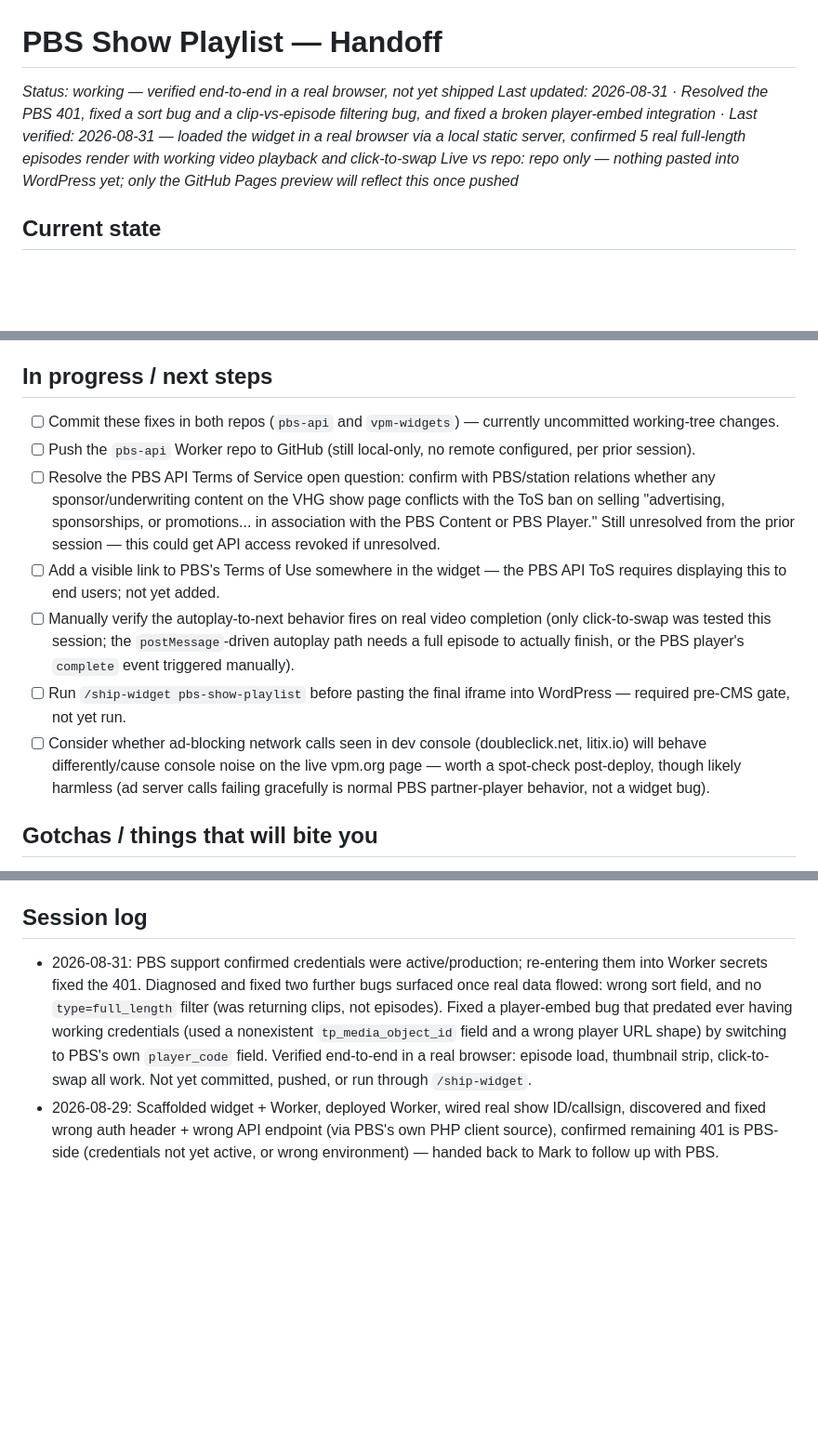
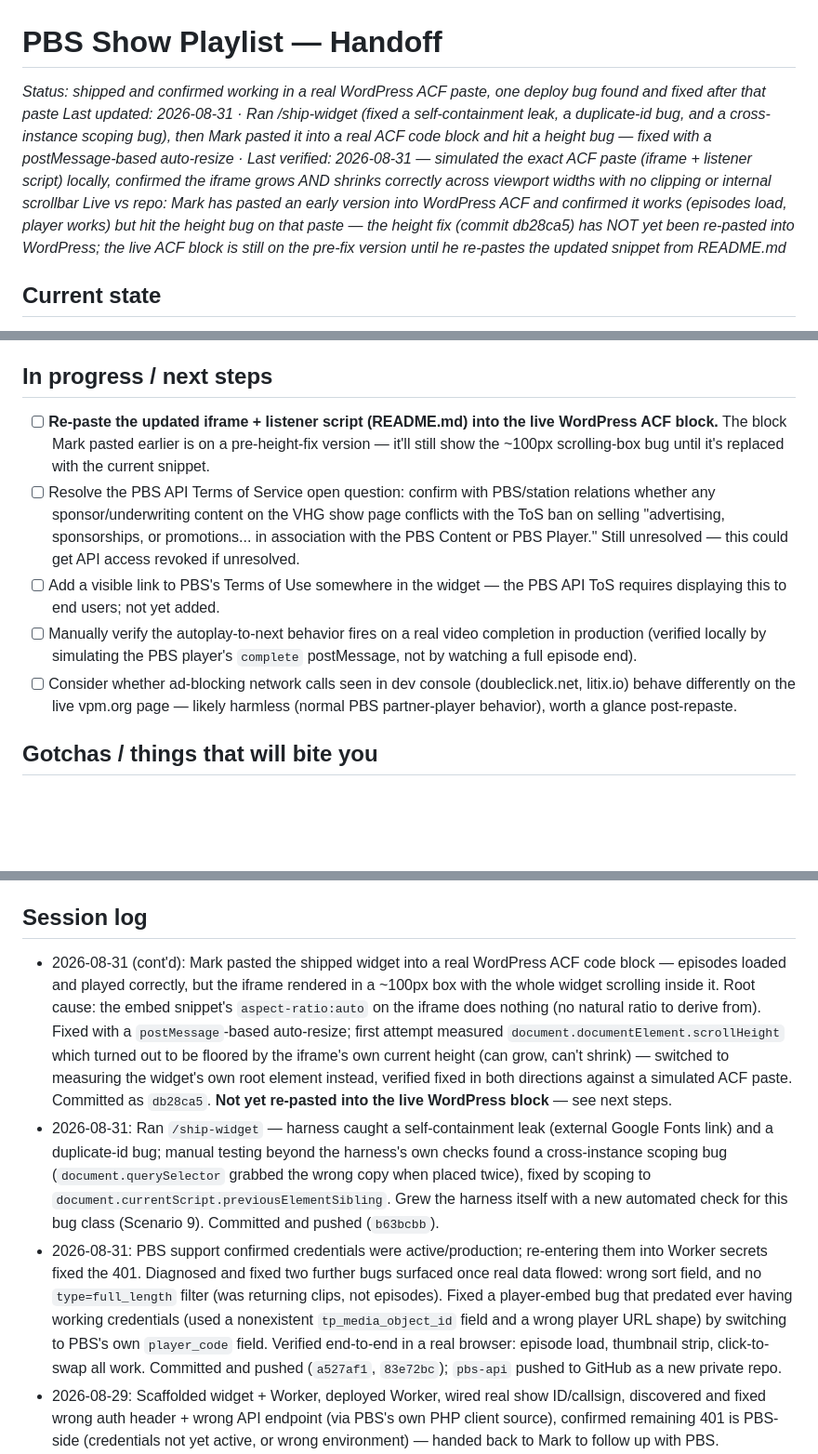
Before and after one commit to mhdesigns98/vpm-widgets, a Markdown page: widgets/pbs-show-playlist/HANDOFF.md, 3 parts joined by grey strips. Shown at 93% size. GitHub-like rendering; blank space fills up the shorter version.

Commit message:
Update pbs-show-playlist handoff with iframe height fix
Co-Authored-By: Claude Sonnet 5 <noreply@anthropic.com>

```diff
--- a/widgets/pbs-show-playlist/HANDOFF.md
+++ b/widgets/pbs-show-playlist/HANDOFF.md
@@ -1,7 +1,7 @@
 # PBS Show Playlist — Handoff
-*Status: working — verified end-to-end in a real browser, not yet shipped*
-*Last updated: 2026-08-31 · Resolved the PBS 401, fixed a sort bug and a clip-vs-episode filtering bug, and fixed a broken player-embed integration · Last verified: 2026-08-31 — loaded the widget in a real browser via a local static server, confirmed 5 real full-length episodes render with working video playback and click-to-swap*
-*Live vs repo: repo only — nothing pasted into WordPress yet; only the GitHub Pages preview will reflect this once pushed*
+*Status: shipped and confirmed working in a real WordPress ACF paste, one deploy bug found and fixed after that paste*
+*Last updated: 2026-08-31 · Ran /ship-widget (fixed a self-containment leak, a duplicate-id bug, and a cross-instance scoping bug), then Mark pasted it into a real ACF code block and hit a height bug — fixed with a postMessage-based auto-resize · Last verified: 2026-08-31 — simulated the exact ACF paste (iframe + listener script) locally, confirmed the iframe grows AND shrinks correctly across viewport widths with no clipping or internal scrollbar*
+*Live vs repo: Mark has pasted an early version into WordPress ACF and confirmed it works (episodes load, player works) but hit the height bug on that paste — the height fix (commit db28ca5) has NOT yet been re-pasted into WordPress; the live ACF block is still on the pre-fix version until he re-pastes the updated snippet from README.md*
 
 ## Current state
 Widget (`index.html`) and its Cloudflare Worker (`~/Projects/vpm/pbs-api/`) both work end-to-end against the real PBS Media Manager API. The 401 that blocked this project since 2026-08-29 is resolved — PBS confirmed the credentials were valid, and re-entering them fresh into the Worker's secrets fixed it (root cause never fully pinned down: likely a stale/corrupted secret from the original `wrangler secret put`, since PBS insisted the credentials were already active). Verified in a real browser: the main player loads the latest episode automatically, the 5-thumbnail strip shows five distinct real episodes with correct titles/dates/images, and clicking a thumbnail correctly swaps the player and updates the "Now Playing" label and selection indicator.
@@ -14,13 +14,11 @@ Widget (`index.html`) and its Cloudflare Worker (`~/Projects/vpm/pbs-api/`) both
 - **Removed the temporary `/_health` diagnostic route** added mid-session to isolate whether the 401 was PBS-side or ours (it hit PBS's plain `/shows/{id}/` doc example, bypassing the `/assets/` filter). Not needed now that the real issue (bad secrets) is fixed and confirmed.
 
 ## In progress / next steps
-- [ ] Commit these fixes in both repos (`pbs-api` and `vpm-widgets`) — currently uncommitted working-tree changes.
-- [ ] Push the `pbs-api` Worker repo to GitHub (still local-only, no remote configured, per prior session).
-- [ ] Resolve the PBS API Terms of Service open question: confirm with PBS/station relations whether any sponsor/underwriting content on the VHG show page conflicts with the ToS ban on selling "advertising, sponsorships, or promotions... in association with the PBS Content or PBS Player." Still unresolved from the prior session — this could get API access revoked if unresolved.
+- [ ] **Re-paste the updated iframe + listener script (README.md) into the live WordPress ACF block.** The block Mark pasted earlier is on a pre-height-fix version — it'll still show the ~100px scrolling-box bug until it's replaced with the current snippet.
+- [ ] Resolve the PBS API Terms of Service open question: confirm with PBS/station relations whether any sponsor/underwriting content on the VHG show page conflicts with the ToS ban on selling "advertising, sponsorships, or promotions... in association with the PBS Content or PBS Player." Still unresolved — this could get API access revoked if unresolved.
 - [ ] Add a visible link to PBS's Terms of Use somewhere in the widget — the PBS API ToS requires displaying this to end users; not yet added.
-- [ ] Manually verify the autoplay-to-next behavior fires on real video completion (only click-to-swap was tested this session; the `postMessage`-driven autoplay path needs a full episode to actually finish, or the PBS player's `complete` event triggered manually).
-- [ ] Run `/ship-widget pbs-show-playlist` before pasting the final iframe into WordPress — required pre-CMS gate, not yet run.
-- [ ] Consider whether ad-blocking network calls seen in dev console (doubleclick.net, litix.io) will behave differently/cause console noise on the live vpm.org page — worth a spot-check post-deploy, though likely harmless (ad server calls failing gracefully is normal PBS partner-player behavior, not a widget bug).
+- [ ] Manually verify the autoplay-to-next behavior fires on a real video completion in production (verified locally by simulating the PBS player's `complete` postMessage, not by watching a full episode end).
+- [ ] Consider whether ad-blocking network calls seen in dev console (doubleclick.net, litix.io) behave differently on the live vpm.org page — likely harmless (normal PBS partner-player behavior), worth a glance post-repaste.
 
 ## Gotchas / things that will bite you
 - **The 401 was resolved by simply re-entering the same credentials PBS said were already valid** — root cause was never conclusively identified. If this widget (or any future PBS Media Manager integration) hits a 401 again, don't assume it's automatically PBS-side just because support says the creds are active; try a clean `wrangler secret put` re-entry first, since that's what actually fixed it here.
@@ -40,6 +39,8 @@ Widget (`index.html`) and its Cloudflare Worker (`~/Projects/vpm/pbs-api/`) both
 - `~/Projects/vpm/pbs-api/README.md` — deploy commands, route spec
 
 ## Session log
-- 2026-08-31: PBS support confirmed credentials were active/production; re-entering them into Worker secrets fixed the 401. Diagnosed and fixed two further bugs surfaced once real data flowed: wrong sort field, and no `type=full_length` filter (was returning clips, not episodes). Fixed a player-embed bug that predated ever having working credentials (used a nonexistent `tp_media_object_id` field and a wrong player URL shape) by switching to PBS's own `player_code` field. Verified end-to-end in a real browser: episode load, thumbnail strip, click-to-swap all work. Not yet committed, pushed, or run through `/ship-widget`.
+- 2026-08-31 (cont'd): Mark pasted the shipped widget into a real WordPress ACF code block — episodes loaded and played correctly, but the iframe rendered in a ~100px box with the whole widget scrolling inside it. Root cause: the embed snippet's `aspect-ratio:auto` on the iframe does nothing (no natural ratio to derive from). Fixed with a `postMessage`-based auto-resize; first attempt measured `document.documentElement.scrollHeight` which turned out to be floored by the iframe's own current height (can grow, can't shrink) — switched to measuring the widget's own root element instead, verified fixed in both directions against a simulated ACF paste. Committed as `db28ca5`. **Not yet re-pasted into the live WordPress block** — see next steps.
+- 2026-08-31: Ran `/ship-widget` — harness caught a self-containment leak (external Google Fonts link) and a duplicate-id bug; manual testing beyond the harness's own checks found a cross-instance scoping bug (`document.querySelector` grabbed the wrong copy when placed twice), fixed by scoping to `document.currentScript.previousElementSibling`. Grew the harness itself with a new automated check for this bug class (Scenario 9). Committed and pushed (`b63bcbb`).
+- 2026-08-31: PBS support confirmed credentials were active/production; re-entering them into Worker secrets fixed the 401. Diagnosed and fixed two further bugs surfaced once real data flowed: wrong sort field, and no `type=full_length` filter (was returning clips, not episodes). Fixed a player-embed bug that predated ever having working credentials (used a nonexistent `tp_media_object_id` field and a wrong player URL shape) by switching to PBS's own `player_code` field. Verified end-to-end in a real browser: episode load, thumbnail strip, click-to-swap all work. Committed and pushed (`a527af1`, `83e72bc`); `pbs-api` pushed to GitHub as a new private repo.
 - 2026-08-29: Scaffolded widget + Worker, deployed Worker, wired real show ID/callsign, discovered and fixed wrong auth header + wrong API endpoint (via PBS's own PHP client source), confirmed remaining 401 is PBS-side (credentials not yet active, or wrong environment) — handed back to Mark to follow up with PBS.
 - 2026-08-29 (earlier): Wrote BRIEF.md via `/brief`, scaffolded widget via `/new-widget`, reviewed PBS API Terms of Service and flagged the advertising/sponsorship clause as a real risk.
```
Also changed, not shown: other parts of widgets/pbs-show-playlist/HANDOFF.md (+1 -0 lines).
